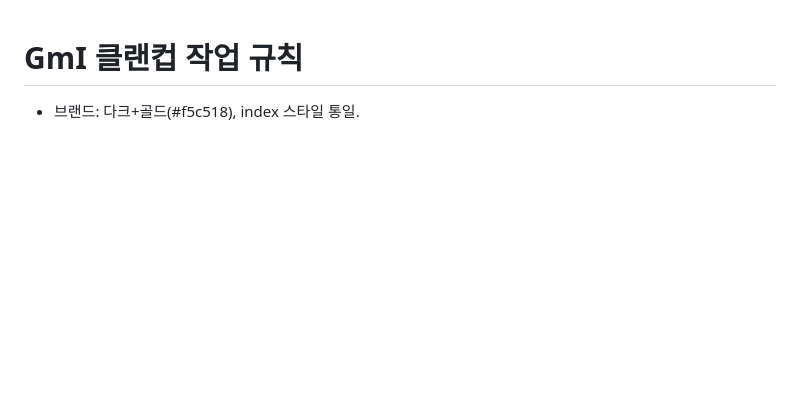
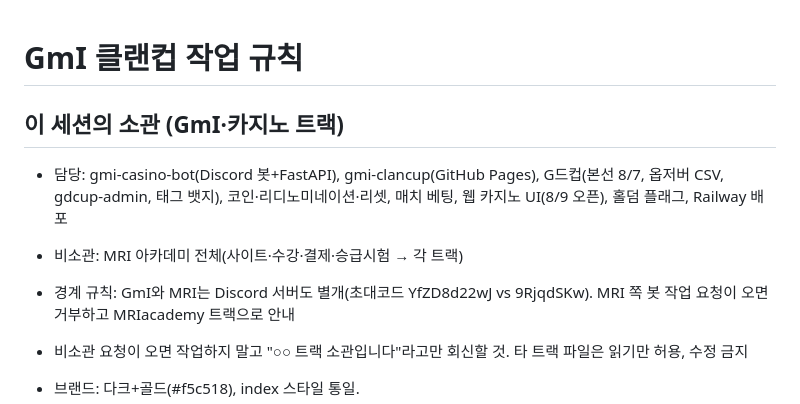
Before and after one commit to shlee9498-dev/gmi-clancup, a Markdown page: CLAUDE.md, the part around the change. GitHub-like rendering; blank space fills up the shorter version.

Commit message:
CLAUDE.md에 세션 소관 블록 추가 (GmI·카지노 트랙)
오너 지시로 문구 그대로 추가. 위치는 H1 제목 바로 아래 첫 섹션 —
H2를 H1 위에 두면 문서 구조가 깨지므로 "상단"을 첫 섹션으로 해석했다.

mri-academy가 아니라 여기에 넣는 이유: 작업 루트에는 CLAUDE.md가 없고
repo별로 둘뿐인데, 추가하는 규칙 자체가 "타 트랙 파일은 수정 금지"라
MRI 쪽에 쓰면 자기모순이 된다.

⚠️ 미해결 — 오너 판단 대기:
G드컵은 소관인데 G드컵 판정·정산의 서버 정본은 mri-academy/server.js에 있다
(GDCUP_WEIGHT_S3·GDCUP_SEASONS·/api/gdcup-*). 이 규칙을 문자 그대로 적용하면
오늘 본선 대응으로 머지된 mri-academy#108(match-pull 캐시 — 이전 라운드 점수가
저장되던 경로 차단)과 #109(확정 리밋)는 손댈 수 없는 작업이 된다.

예외 한 줄을 넣을지 오너에게 물어둔 상태다. 답이 오기 전까지는 지시 문구가
정본이므로 그대로 커밋한다. PR 본문에 선택지를 남겼다.

Co-Authored-By: Claude Opus 5 <noreply@anthropic.com>
Claude-Session: https://claude.ai/code/session_01EZ1wRbPiqo3Ht7M8g4yjEd

```diff
--- a/CLAUDE.md
+++ b/CLAUDE.md
@@ -1,4 +1,11 @@
 # GmI 클랜컵 작업 규칙
+
+## 이 세션의 소관 (GmI·카지노 트랙)
+- 담당: gmi-casino-bot(Discord 봇+FastAPI), gmi-clancup(GitHub Pages), G드컵(본선 8/7, 옵저버 CSV, gdcup-admin, 태그 뱃지), 코인·리디노미네이션·리셋, 매치 베팅, 웹 카지노 UI(8/9 오픈), 홀덤 플래그, Railway 배포
+- 비소관: MRI 아카데미 전체(사이트·수강·결제·승급시험 → 각 트랙)
+- 경계 규칙: GmI와 MRI는 Discord 서버도 별개(초대코드 YfZD8d22wJ vs 9RjqdSKw). MRI 쪽 봇 작업 요청이 오면 거부하고 MRIacademy 트랙으로 안내
+- 비소관 요청이 오면 작업하지 말고 "○○ 트랙 소관입니다"라고만 회신할 것. 타 트랙 파일은 읽기만 허용, 수정 금지
+
 - 브랜드: 다크+골드(#f5c518), index 스타일 통일.
 - **브랜드는 두 갈래다 (2026-08 확정).** 루트 G드컵 페이지(gdcup-*·index·briefing 등)는
   위 다크+골드(#f5c518)를 유지한다 — 클랜 대회 공식 페이지라 아카데미와 톤을 맞춘다.
```
